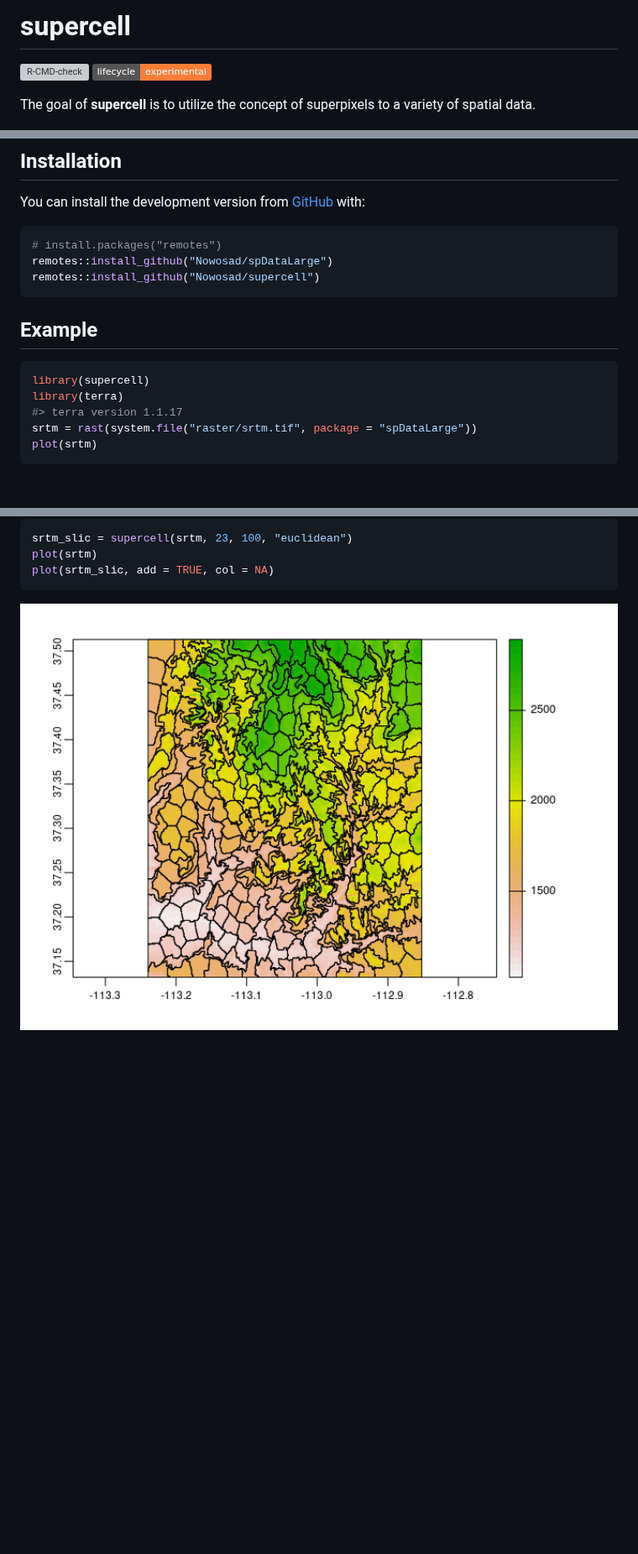
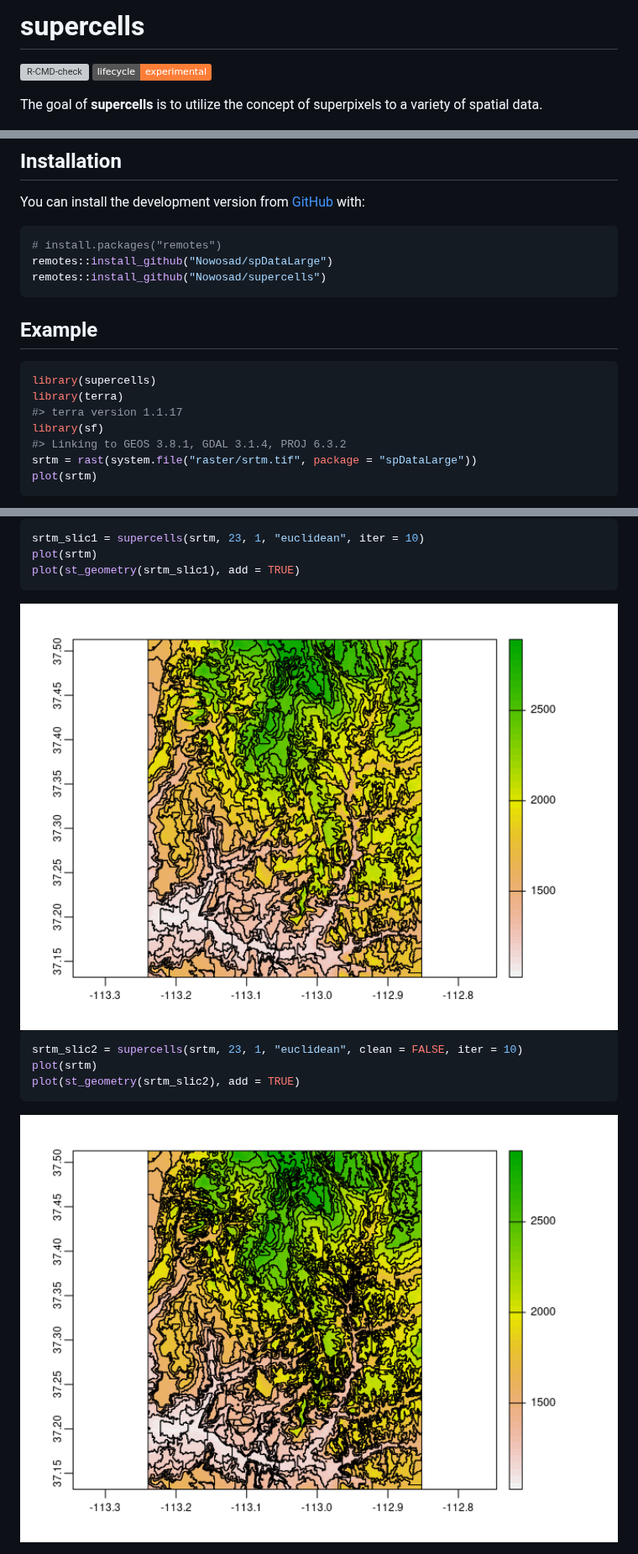
Before and after one commit to Nowosad/supercells, a Markdown page: README.md, 3 parts joined by grey strips. Shown at 84% size. Rendered like a GitHub page; pictures changed too: man/figures/README-unnamed-chunk-3-1.png, man/figures/README-unnamed-chunk-4-1.png (added); badges without logos; blank space fills up the shorter version; grey boxes are pictures that could not be loaded.

Commit message:
updates packages name

````diff
--- a/README.md
+++ b/README.md
@@ -1,6 +1,6 @@
 
 <!-- README.md is generated from README.Rmd. Please edit that file -->
 
-# supercell
+# supercells
 
 <!-- badges: start -->
@@ -9,7 +9,7 @@
 experimental](https://img.shields.io/badge/lifecycle-experimental-orange.svg)](https://lifecycle.r-lib.org/articles/stages.html#experimental)
 <!-- badges: end -->
 
-The goal of **supercell** is to utilize the concept of superpixels to a
+The goal of **supercells** is to utilize the concept of superpixels to a
 variety of spatial data.
 
 ## Installation
@@ -25,15 +25,17 @@ You can install the development version from
 ``` r
 # install.packages("remotes")
 remotes::install_github("Nowosad/spDataLarge")
-remotes::install_github("Nowosad/supercell")
+remotes::install_github("Nowosad/supercells")
 ```
 
 ## Example
 
 ``` r
-library(supercell)
+library(supercells)
 library(terra)
 #> terra version 1.1.17
+library(sf)
+#> Linking to GEOS 3.8.1, GDAL 3.1.4, PROJ 6.3.2
 srtm = rast(system.file("raster/srtm.tif", package = "spDataLarge"))
 plot(srtm)
 ```
@@ -41,9 +43,17 @@ plot(srtm)
 <img src="man/figures/README-unnamed-chunk-2-1.png" width="100%" />
 
 ``` r
-srtm_slic = supercell(srtm, 23, 100, "euclidean")
+srtm_slic1 = supercells(srtm, 23, 1, "euclidean", iter = 10)
 plot(srtm)
-plot(srtm_slic, add = TRUE, col = NA)
+plot(st_geometry(srtm_slic1), add = TRUE)
 ```
 
 <img src="man/figures/README-unnamed-chunk-3-1.png" width="100%" />
+
+``` r
+srtm_slic2 = supercells(srtm, 23, 1, "euclidean", clean = FALSE, iter = 10)
+plot(srtm)
+plot(st_geometry(srtm_slic2), add = TRUE)
+```
+
+<img src="man/figures/README-unnamed-chunk-4-1.png" width="100%" />
````
Also changed, not shown: other parts of README.md (+3 -3 lines), 16 other files.
